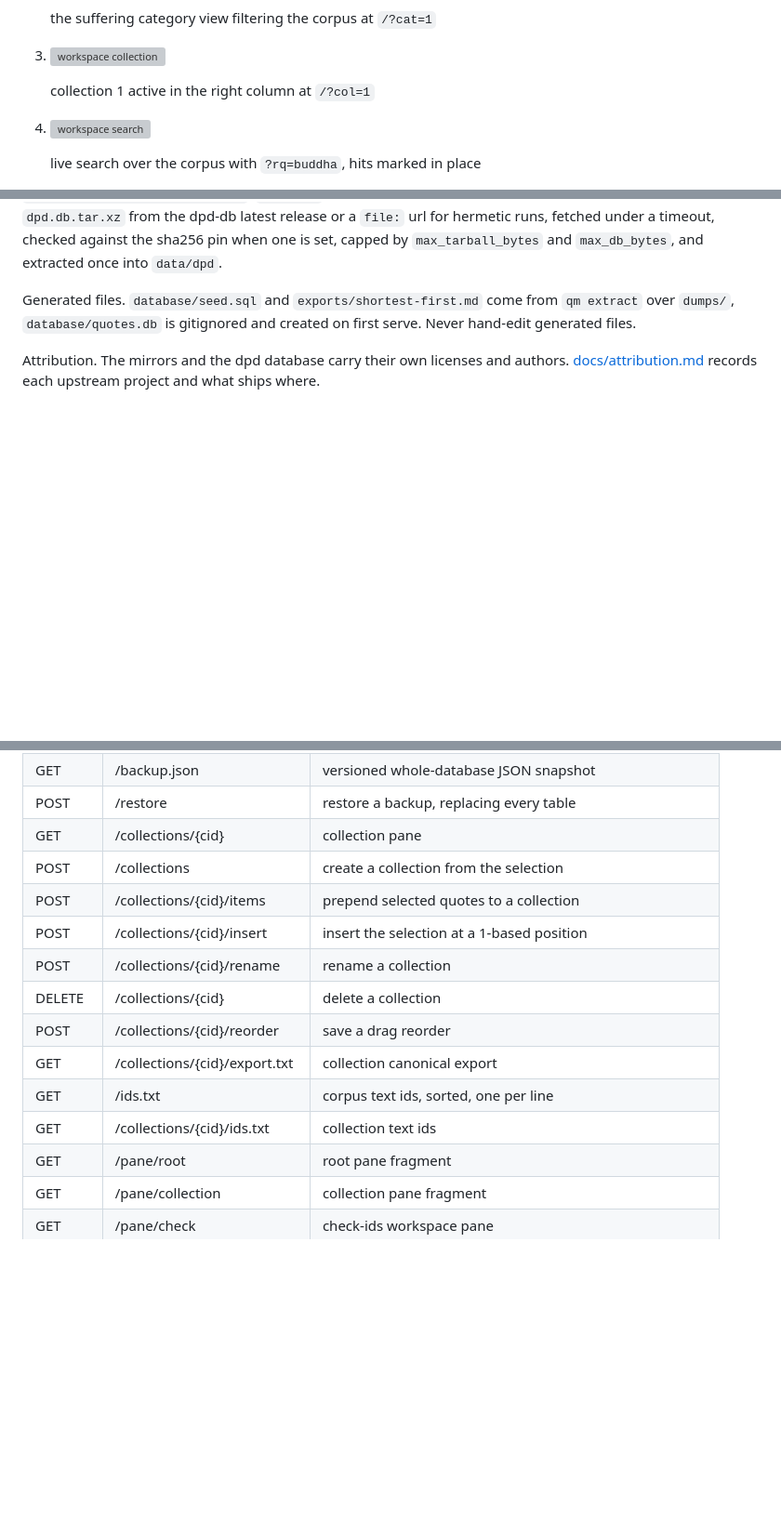
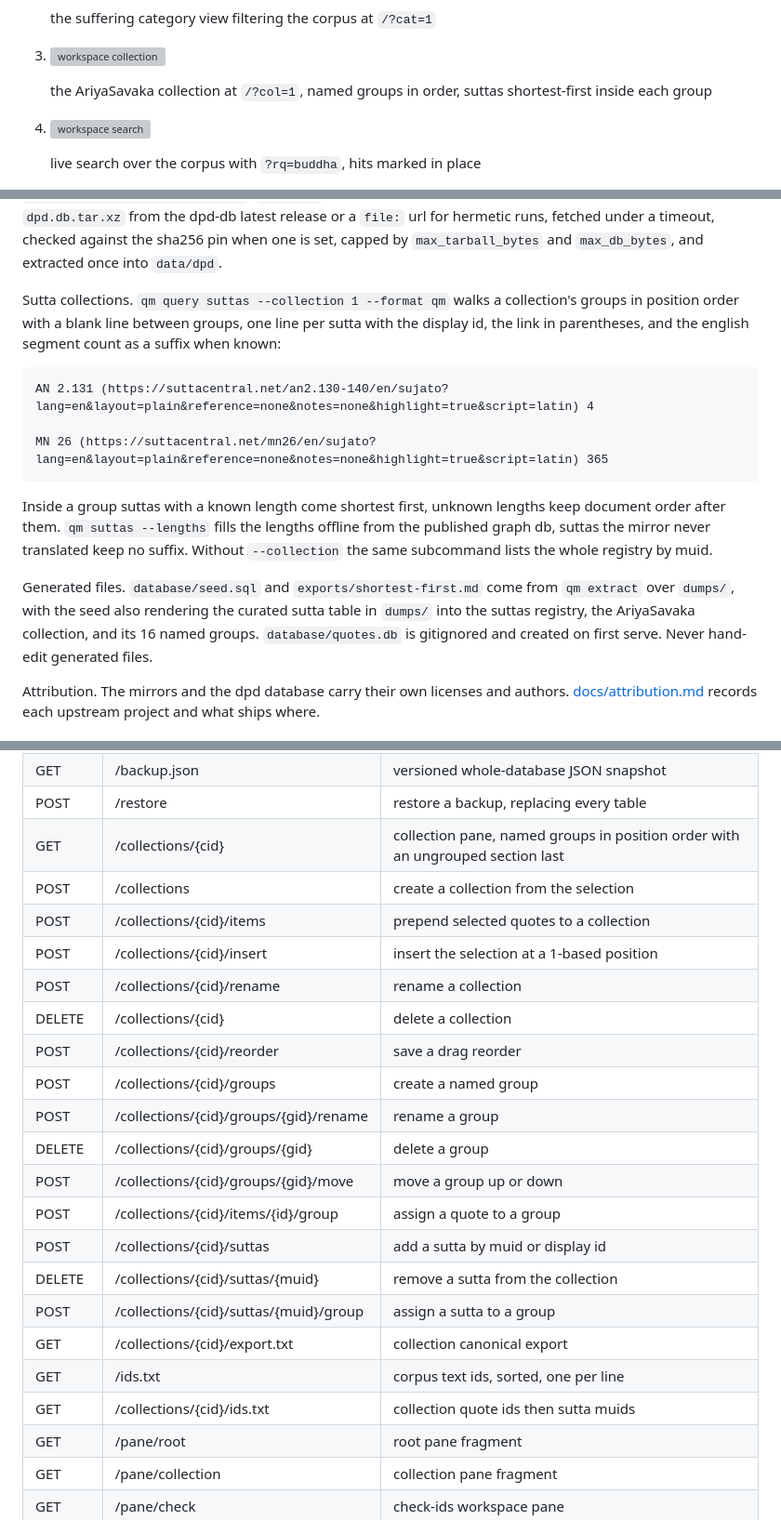
Before and after one commit to lavantien/quotes-manager, a Markdown page: readme.md, 3 parts joined by grey strips. Shown at 93% size. Drawn GitHub-style; blank space fills up the shorter version; grey boxes are pictures that could not be loaded.

Commit message:
docs: cover collection groups and the sutta verbs in the readme

````diff
--- a/readme.md
+++ b/readme.md
@@ -26,7 +26,7 @@
 
 3. ![workspace collection](project-pictures/03-workspace-collection.png)
 
-   collection 1 active in the right column at `/?col=1`
+   the AriyaSavaka collection at `/?col=1`, named groups in order, suttas shortest-first inside each group
 
 4. ![workspace search](project-pictures/04-workspace-search.png)
 
@@ -127,7 +127,17 @@ prints:
 
 Mirrors and pruning. bilara (`suttacentral/bilara-data`, branch `published`) and editions (`suttacentral/editions`, branch `main`) are git mirrors under `data/repos`. `qm sync` updates each mirror then prunes it in the same pass down to `sparse_dirs` plus `keep_regexes`, and writes the manifest to `docs/canon/manifests/sync.json`. `qm prune` prunes without updating. The dpd source is a tarball, `dpd.db.tar.xz` from the dpd-db latest release or a `file:` url for hermetic runs, fetched under a timeout, checked against the sha256 pin when one is set, capped by `max_tarball_bytes` and `max_db_bytes`, and extracted once into `data/dpd`.
 
-Generated files. `database/seed.sql` and `exports/shortest-first.md` come from `qm extract` over `dumps/`, `database/quotes.db` is gitignored and created on first serve. Never hand-edit generated files.
+Sutta collections. `qm query suttas --collection 1 --format qm` walks a collection's groups in position order with a blank line between groups, one line per sutta with the display id, the link in parentheses, and the english segment count as a suffix when known:
+
+```text
+AN 2.131 (https://suttacentral.net/an2.130-140/en/sujato?lang=en&layout=plain&reference=none&notes=none&highlight=true&script=latin) 4
+
+MN 26 (https://suttacentral.net/mn26/en/sujato?lang=en&layout=plain&reference=none&notes=none&highlight=true&script=latin) 365
+```
+
+Inside a group suttas with a known length come shortest first, unknown lengths keep document order after them. `qm suttas --lengths` fills the lengths offline from the published graph db, suttas the mirror never translated keep no suffix. Without `--collection` the same subcommand lists the whole registry by muid.
+
+Generated files. `database/seed.sql` and `exports/shortest-first.md` come from `qm extract` over `dumps/`, with the seed also rendering the curated sutta table in `dumps/` into the suttas registry, the AriyaSavaka collection, and its 16 named groups. `database/quotes.db` is gitignored and created on first serve. Never hand-edit generated files.
 
 Attribution. The mirrors and the dpd database carry their own licenses and authors. [docs/attribution.md](docs/attribution.md) records each upstream project and what ships where.
 
@@ -299,16 +311,24 @@ Workspace routes:
 | GET | /export.txt | whole corpus as the canonical export |
 | GET | /backup.json | versioned whole-database JSON snapshot |
 | POST | /restore | restore a backup, replacing every table |
-| GET | /collections/{cid} | collection pane |
+| GET | /collections/{cid} | collection pane, named groups in position order with an ungrouped section last |
 | POST | /collections | create a collection from the selection |
 | POST | /collections/{cid}/items | prepend selected quotes to a collection |
 | POST | /collections/{cid}/insert | insert the selection at a 1-based position |
 | POST | /collections/{cid}/rename | rename a collection |
 | DELETE | /collections/{cid} | delete a collection |
 | POST | /collections/{cid}/reorder | save a drag reorder |
+| POST | /collections/{cid}/groups | create a named group |
+| POST | /collections/{cid}/groups/{gid}/rename | rename a group |
+| DELETE | /collections/{cid}/groups/{gid} | delete a group |
+| POST | /collections/{cid}/groups/{gid}/move | move a group up or down |
+| POST | /collections/{cid}/items/{id}/group | assign a quote to a group |
+| POST | /collections/{cid}/suttas | add a sutta by muid or display id |
+| DELETE | /collections/{cid}/suttas/{muid} | remove a sutta from the collection |
+| POST | /collections/{cid}/suttas/{muid}/group | assign a sutta to a group |
 | GET | /collections/{cid}/export.txt | collection canonical export |
 | GET | /ids.txt | corpus text ids, sorted, one per line |
-| GET | /collections/{cid}/ids.txt | collection text ids |
+| GET | /collections/{cid}/ids.txt | collection quote ids then sutta muids |
 | GET | /pane/root | root pane fragment |
 | GET | /pane/collection | collection pane fragment |
 | GET | /pane/check | check-ids workspace pane |
````
Also changed, not shown: other parts of readme.md (+6 -4 lines).
